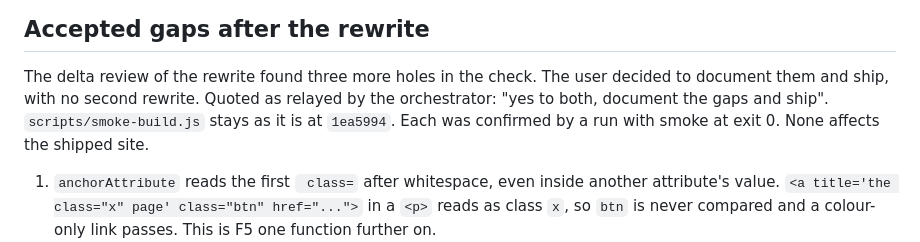
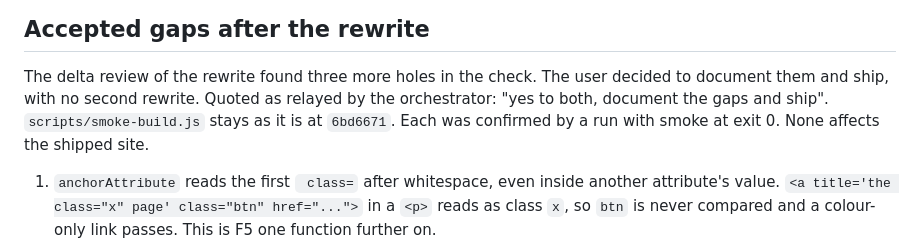
Before and after one commit to GeoBradDev/GatewaySmashPickleball, a Markdown page: docs/plans/2026-11-06-issue-90-gpn-link-color-only.md, the part around the change. Drawn GitHub-style.

```diff
--- a/docs/plans/2026-11-06-issue-90-gpn-link-color-only.md
+++ b/docs/plans/2026-11-06-issue-90-gpn-link-color-only.md
@@ -243,7 +243,7 @@ check itself (F1 to F5, negative tests N15 to N19), so fixing them meant editing
 
 The delta review of the rewrite found three more holes in the check. The user decided to
 document them and ship, with no second rewrite. Quoted as relayed by the orchestrator: "yes
-to both, document the gaps and ship". `scripts/smoke-build.js` stays as it is at `1ea5994`.
+to both, document the gaps and ship". `scripts/smoke-build.js` stays as it is at `6bd6671`.
 Each was confirmed by a run with smoke at exit 0. None affects the shipped site.
 
 1. `anchorAttribute` reads the first ` class=` after whitespace, even inside another
```
Also changed, not shown: CLAUDE.md (+81 -0 lines).
